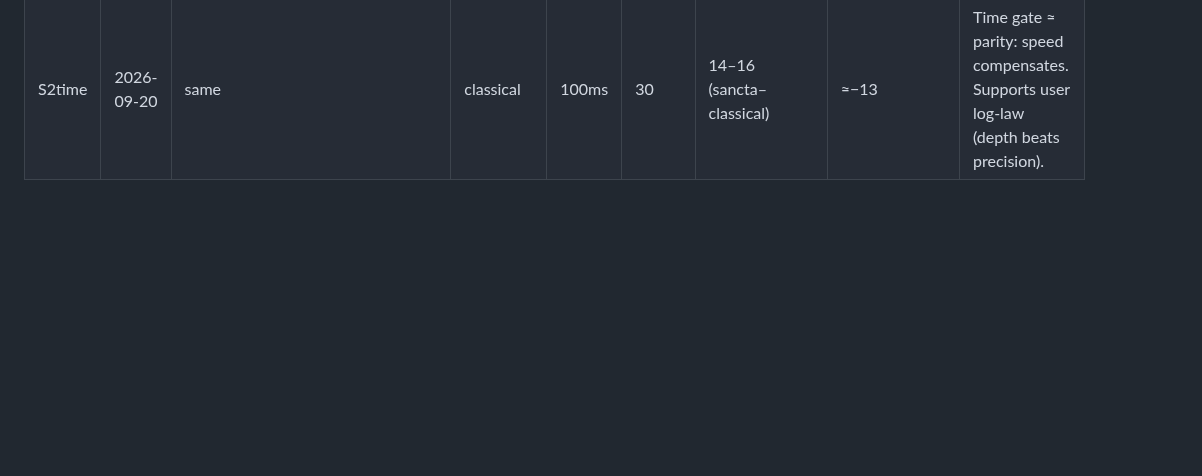
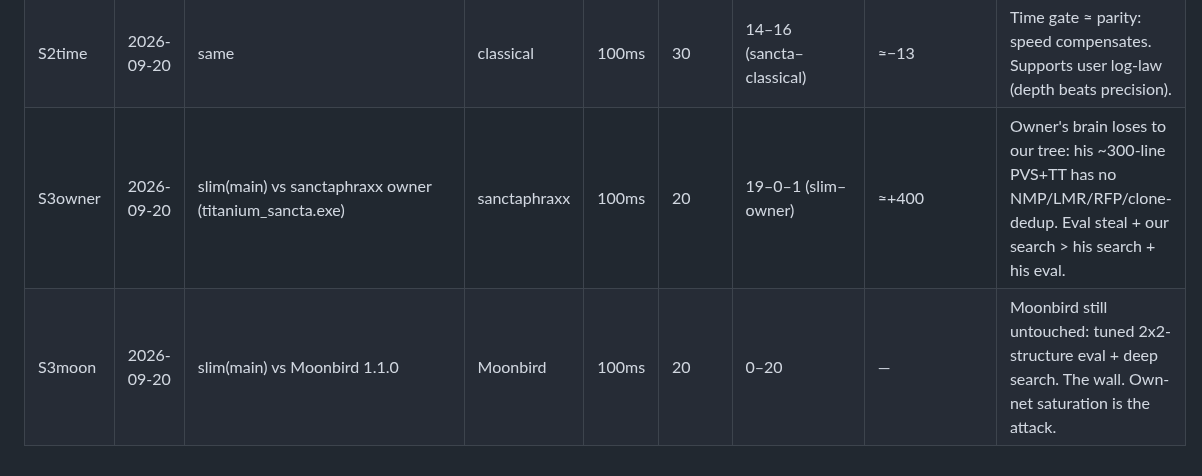
Before and after one commit to titaniummachine1/titanium-ataxx, a Markdown page: LEDGER.md, the part around the change. Rendered like a GitHub page; blank space fills up the shorter version.

Commit message:
S3: slim vs owner 19-0-1, vs Moonbird 0-20 (wall stands, own-net attack next)

```diff
--- a/LEDGER.md
+++ b/LEDGER.md
@@ -44,3 +44,5 @@ Gate definitions (both engines on the same limit, never depth-capped):
 | S2sign | 2026-09-20 | sancta lazy-incr sign bug | classical (same tree) | 100ms / 5k nodes | 20+20 / 8 | fix serving 20–0 @100ms BUT classical serving 7–1 @5k → **sign still wrong in one color path.** Fixed double-negation (forward_ready already stm-relative). | — | BUG: env-inherit serve direction confused results; flip test exposed it. NOT mergeable. |
 | S2gate | 2026-09-20 | sancta lazy-incr (sign fixed) vs classical | classical | 5k nodes | 30 | 10–20 (sancta–classical) | ≈−140 | **NOT merged.** ON 5.0–5.2M vs OFF 5.6–8.4M NPS (eval swap ~free). Branch exp/sancta-incr. Retune (RFP/LMR for net scale) OR saturate-own-net next — user decision. |
 | S2time | 2026-09-20 | same | classical | 100ms | 30 | 14–16 (sancta–classical) | ≈−13 | Time gate ≈ parity: speed compensates. Supports user log-law (depth beats precision). |
+| S3owner | 2026-09-20 | slim(main) vs sanctaphraxx owner (titanium_sancta.exe) | sanctaphraxx | 100ms | 20 | 19–0–1 (slim–owner) | ≈+400 | Owner's brain loses to our tree: his ~300-line PVS+TT has no NMP/LMR/RFP/clone-dedup. Eval steal + our search > his search + his eval. |
+| S3moon | 2026-09-20 | slim(main) vs Moonbird 1.1.0 | Moonbird | 100ms | 20 | 0–20 | — | Moonbird still untouched: tuned 2x2-structure eval + deep search. The wall. Own-net saturation is the attack. |
```
Also changed, not shown: BEHAVIOR.md (+4 -1 lines).
